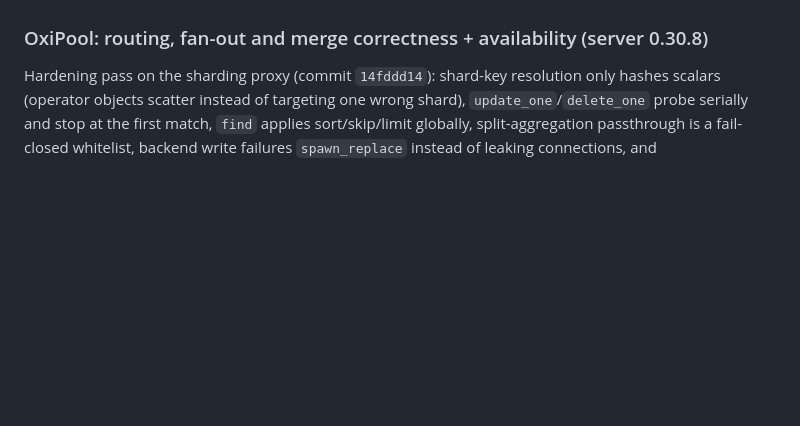
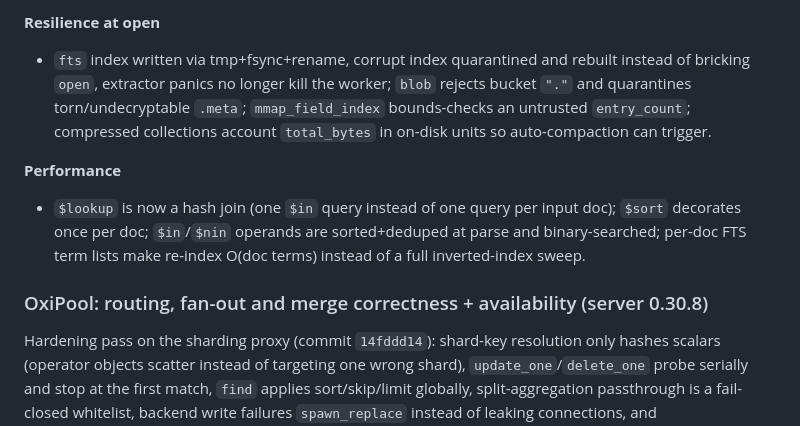
Before and after one commit to parisxmas/OxiDB, a Markdown page: CHANGELOG.md, the part around one of its changes. Rendered like a GitHub page; blank space fills up the shorter version.

Commit message:
docs: document the engine audit fixes (0.30.7, 0.30.8) in detail
Replace the placeholder "see commit messages" entry with the actual
per-area fixes from rounds 1 and 2 of the full-engine audit.

```diff
--- a/CHANGELOG.md
+++ b/CHANGELOG.md
@@ -20,3 +104,16 @@ the per-fix detail.
+**Resilience at open**
+- `fts` index written via tmp+fsync+rename, corrupt index quarantined and
+  rebuilt instead of bricking `open`, extractor panics no longer kill the worker;
+  `blob` rejects bucket `"."` and quarantines torn/undecryptable `.meta`;
+  `mmap_field_index` bounds-checks an untrusted `entry_count`; compressed
+  collections account `total_bytes` in on-disk units so auto-compaction can
+  trigger.
+
+**Performance**
+- `$lookup` is now a hash join (one `$in` query instead of one query per input
+  doc); `$sort` decorates once per doc; `$in`/`$nin` operands are sorted+deduped
+  at parse and binary-searched; per-doc FTS term lists make re-index O(doc terms)
+  instead of a full inverted-index sweep.
 
 ### OxiPool: routing, fan-out and merge correctness + availability (server 0.30.8)
 
```
Also changed, not shown: other parts of CHANGELOG.md (+89 -5 lines).
